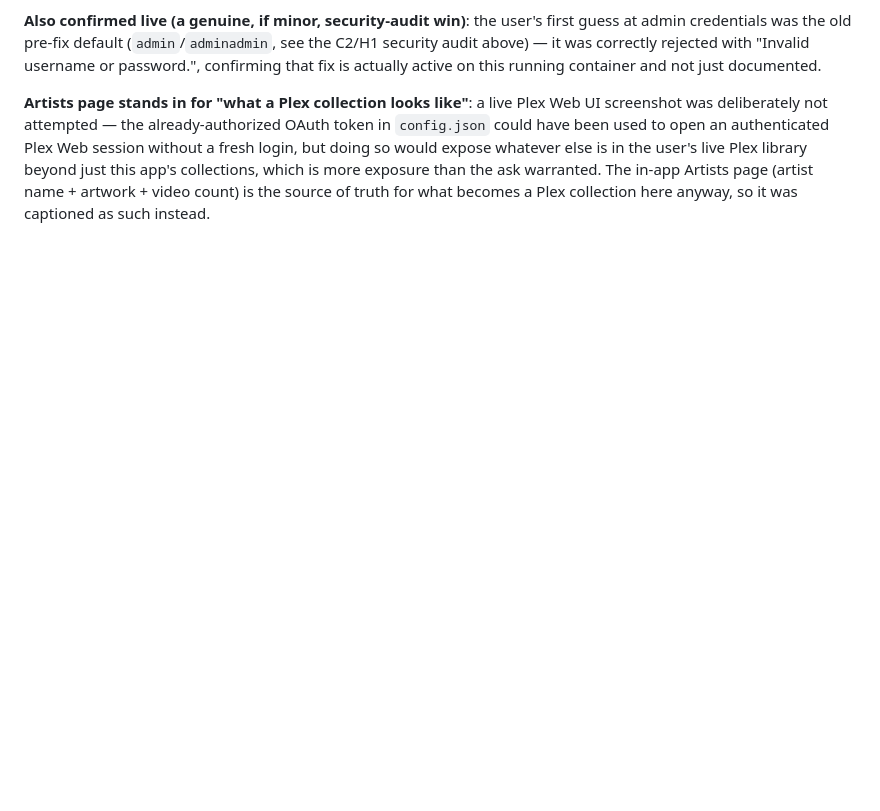
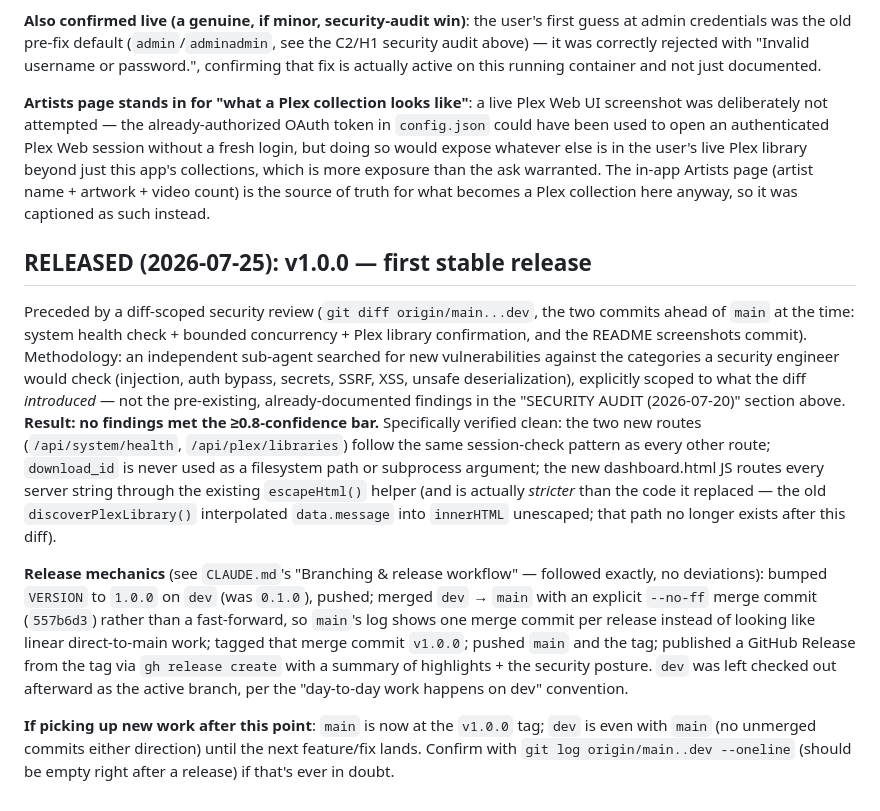
Before and after one commit to andysom25/Vidshelf, a Markdown page: REFERENCE.md, the part around the change. GitHub-like rendering; blank space fills up the shorter version.

Commit message:
Document the v1.0.0 release cut and its preceding security review in REFERENCE.md

```diff
--- a/REFERENCE.md
+++ b/REFERENCE.md
@@ -2744,3 +2744,40 @@ just this app's collections, which is more exposure than the ask
 warranted. The in-app Artists page (artist name + artwork + video
 count) is the source of truth for what becomes a Plex collection here
 anyway, so it was captioned as such instead.
+
+## RELEASED (2026-07-25): v1.0.0 — first stable release
+
+Preceded by a diff-scoped security review (`git diff origin/main...dev`,
+the two commits ahead of `main` at the time: system health check +
+bounded concurrency + Plex library confirmation, and the README
+screenshots commit). Methodology: an independent sub-agent searched for
+new vulnerabilities against the categories a security engineer would
+check (injection, auth bypass, secrets, SSRF, XSS, unsafe
+deserialization), explicitly scoped to what the diff *introduced* —
+not the pre-existing, already-documented findings in the "SECURITY
+AUDIT (2026-07-20)" section above. **Result: no findings met the
+≥0.8-confidence bar.** Specifically verified clean: the two new routes
+(`/api/system/health`, `/api/plex/libraries`) follow the same
+session-check pattern as every other route; `download_id` is never
+used as a filesystem path or subprocess argument; the new dashboard.html
+JS routes every server string through the existing `escapeHtml()`
+helper (and is actually *stricter* than the code it replaced — the old
+`discoverPlexLibrary()` interpolated `data.message` into `innerHTML`
+unescaped; that path no longer exists after this diff).
+
+**Release mechanics** (see `CLAUDE.md`'s "Branching & release workflow"
+— followed exactly, no deviations): bumped `VERSION` to `1.0.0` on
+`dev` (was `0.1.0`), pushed; merged `dev` → `main` with an explicit
+`--no-ff` merge commit (`557b6d3`) rather than a fast-forward, so
+`main`'s log shows one merge commit per release instead of looking like
+linear direct-to-main work; tagged that merge commit `v1.0.0`; pushed
+`main` and the tag; published a GitHub Release from the tag via `gh
+release create` with a summary of highlights + the security posture.
+`dev` was left checked out afterward as the active branch, per the
+"day-to-day work happens on dev" convention.
+
+**If picking up new work after this point**: `main` is now at the
+`v1.0.0` tag; `dev` is even with `main` (no unmerged commits either
+direction) until the next feature/fix lands. Confirm with `git log
+origin/main..dev --oneline` (should be empty right after a release) if
+that's ever in doubt.
```
